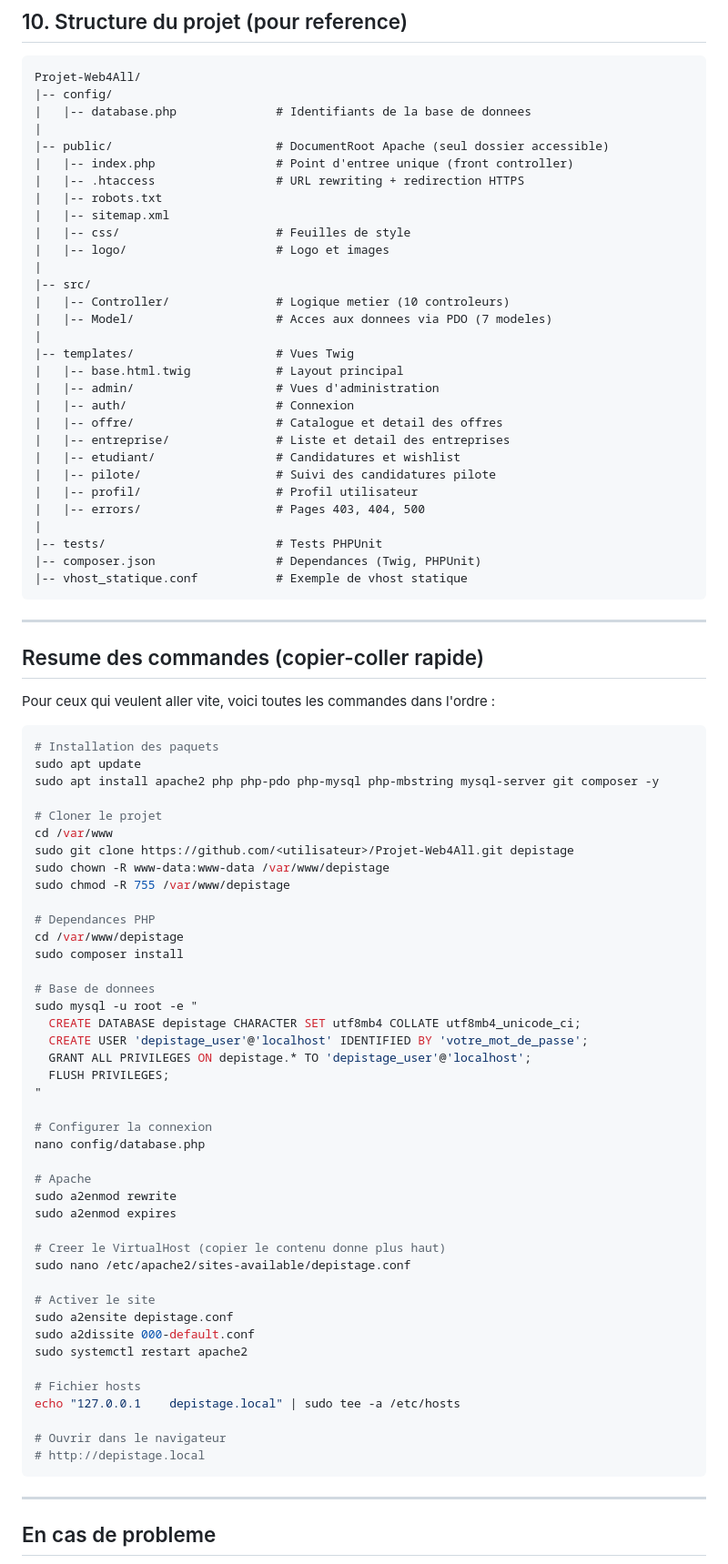
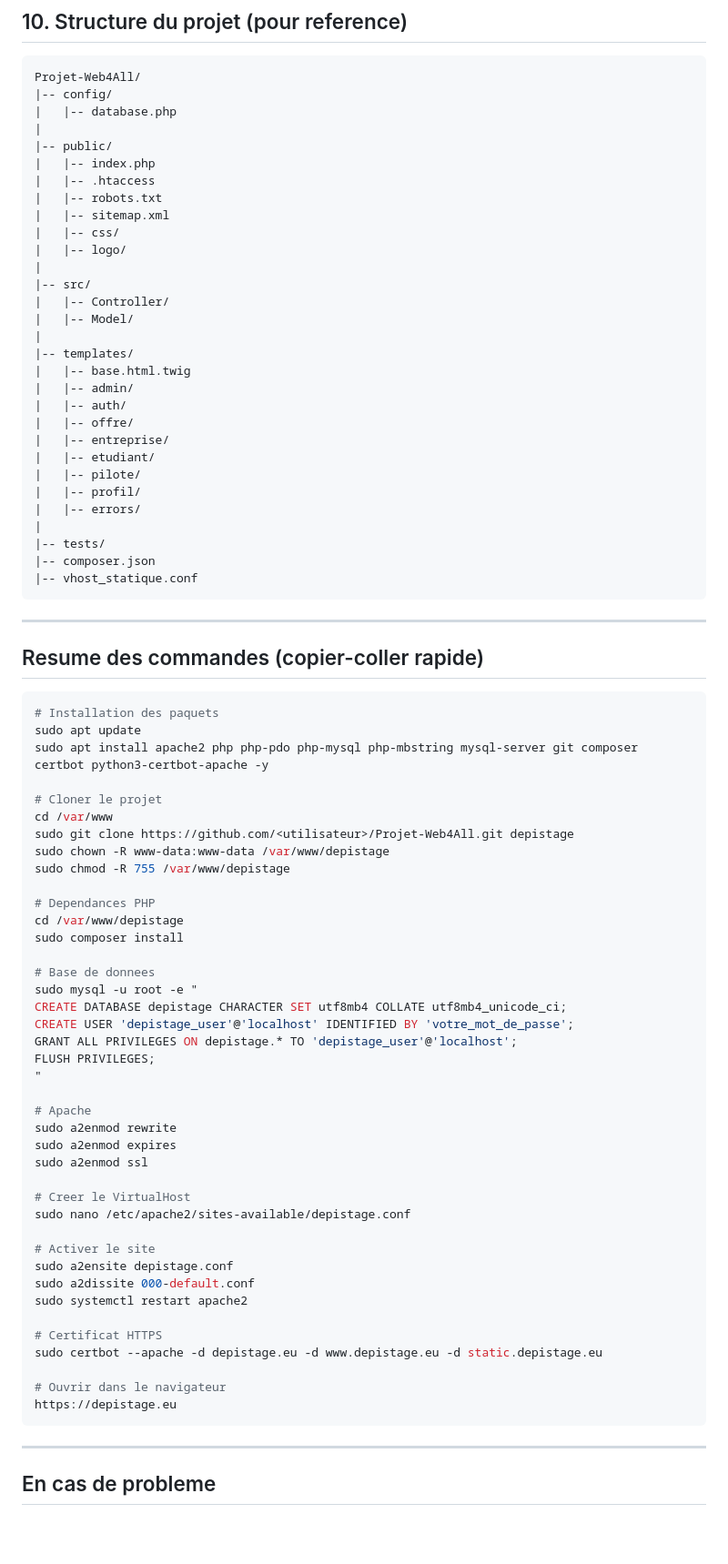
Before and after one commit to yasar2kaan-karnaje/Projet-Web4All, a Markdown page: README.md, the part around one of its changes. Shown at 91% size. Drawn GitHub-style; blank space fills up the shorter version.

Commit message:
Modification du README pour ajouter l'activation du HTTPS

````diff
--- a/README.md
+++ b/README.md
@@ -271,46 +297,44 @@ cd /var/www/depistage
 ```
 Projet-Web4All/
 |-- config/
-|   |-- database.php              # Identifiants de la base de donnees
+|   |-- database.php
 |
-|-- public/                       # DocumentRoot Apache (seul dossier accessible)
-|   |-- index.php                 # Point d'entree unique (front controller)
-|   |-- .htaccess                 # URL rewriting + redirection HTTPS
+|-- public/
+|   |-- index.php
+|   |-- .htaccess
 |   |-- robots.txt
 |   |-- sitemap.xml
-|   |-- css/                      # Feuilles de style
-|   |-- logo/                     # Logo et images
+|   |-- css/
+|   |-- logo/
 |
 |-- src/
-|   |-- Controller/               # Logique metier (10 controleurs)
-|   |-- Model/                    # Acces aux donnees via PDO (7 modeles)
+|   |-- Controller/
+|   |-- Model/
 |
-|-- templates/                    # Vues Twig
-|   |-- base.html.twig            # Layout principal
-|   |-- admin/                    # Vues d'administration
-|   |-- auth/                     # Connexion
-|   |-- offre/                    # Catalogue et detail des offres
-|   |-- entreprise/               # Liste et detail des entreprises
-|   |-- etudiant/                 # Candidatures et wishlist
-|   |-- pilote/                   # Suivi des candidatures pilote
-|   |-- profil/                   # Profil utilisateur
-|   |-- errors/                   # Pages 403, 404, 500
+|-- templates/
+|   |-- base.html.twig
+|   |-- admin/
+|   |-- auth/
+|   |-- offre/
+|   |-- entreprise/
+|   |-- etudiant/
+|   |-- pilote/
+|   |-- profil/
+|   |-- errors/
 |
-|-- tests/                        # Tests PHPUnit
-|-- composer.json                 # Dependances (Twig, PHPUnit)
-|-- vhost_statique.conf           # Exemple de vhost statique
+|-- tests/
+|-- composer.json
+|-- vhost_statique.conf
 ```
 
 ---
 
 ## Resume des commandes (copier-coller rapide)
 
-Pour ceux qui veulent aller vite, voici toutes les commandes dans l'ordre :
-
 ```bash
 # Installation des paquets
 sudo apt update
-sudo apt install apache2 php php-pdo php-mysql php-mbstring mysql-server git composer -y
+sudo apt install apache2 php php-pdo php-mysql php-mbstring mysql-server git composer certbot python3-certbot-apache -y
 
 # Cloner le projet
 cd /var/www
@@ -324,20 +348,18 @@ sudo composer install
 
 # Base de donnees
 sudo mysql -u root -e "
-  CREATE DATABASE depistage CHARACTER SET utf8mb4 COLLATE utf8mb4_unicode_ci;
-  CREATE USER 'depistage_user'@'localhost' IDENTIFIED BY 'votre_mot_de_passe';
-  GRANT ALL PRIVILEGES ON depistage.* TO 'depistage_user'@'localhost';
-  FLUSH PRIVILEGES;
+CREATE DATABASE depistage CHARACTER SET utf8mb4 COLLATE utf8mb4_unicode_ci;
+CREATE USER 'depistage_user'@'localhost' IDENTIFIED BY 'votre_mot_de_passe';
+GRANT ALL PRIVILEGES ON depistage.* TO 'depistage_user'@'localhost';
+FLUSH PRIVILEGES;
 "
-
-# Configurer la connexion
-nano config/database.php
 
 # Apache
 sudo a2enmod rewrite
 sudo a2enmod expires
+sudo a2enmod ssl
 
-# Creer le VirtualHost (copier le contenu donne plus haut)
+# Creer le VirtualHost
 sudo nano /etc/apache2/sites-available/depistage.conf
 
 # Activer le site
@@ -345,11 +367,11 @@ sudo a2ensite depistage.conf
 sudo a2dissite 000-default.conf
 sudo systemctl restart apache2
 
-# Fichier hosts
-echo "127.0.0.1    depistage.local" | sudo tee -a /etc/hosts
+# Certificat HTTPS
+sudo certbot --apache -d depistage.eu -d www.depistage.eu -d static.depistage.eu
 
 # Ouvrir dans le navigateur
-# http://depistage.local
+https://depistage.eu
 ```
 
 ---
````
Also changed, not shown: other parts of README.md (+50 -24 lines).
